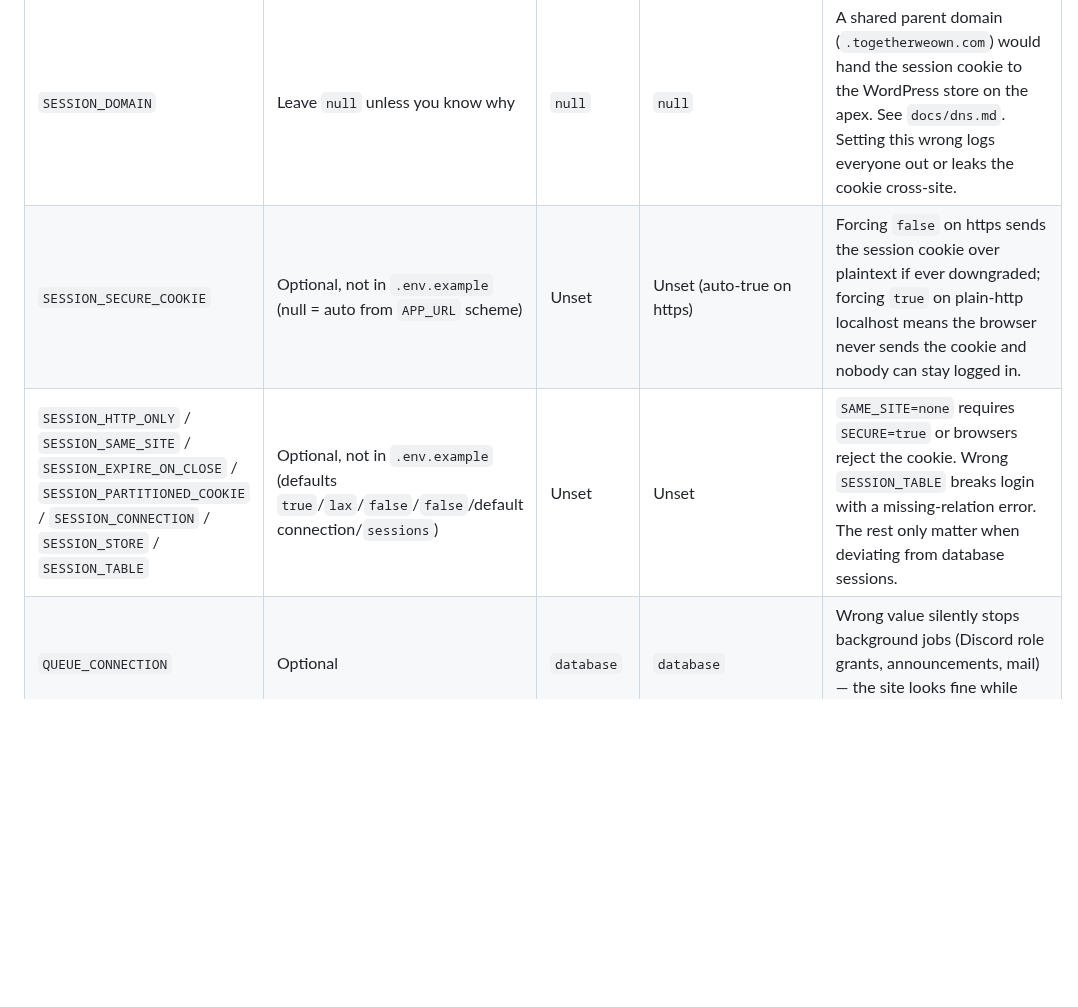
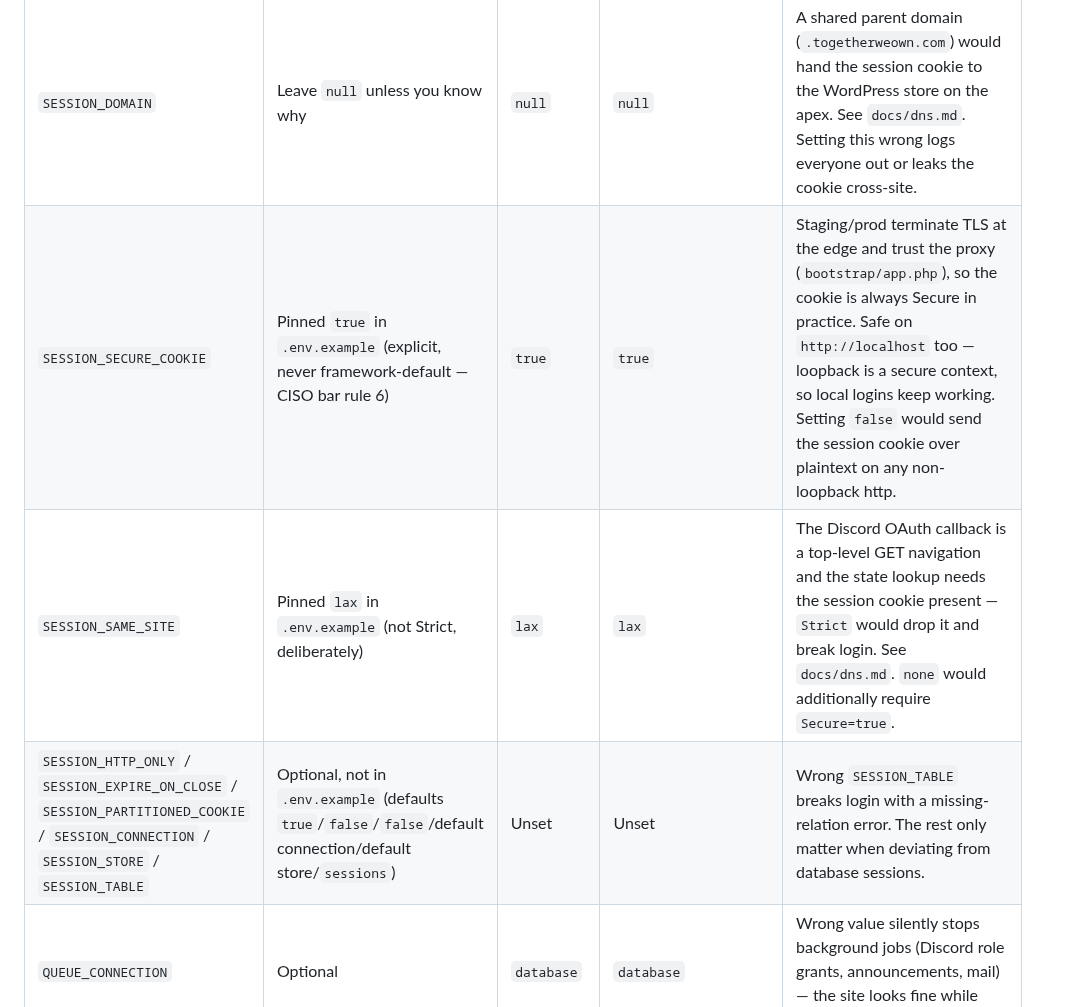
Before and after one commit to TogetherWeOwn/two-web, a Markdown page: docs/env.md, the part around one of its changes. GitHub-like rendering; blank space fills up the shorter version.

```diff
--- a/docs/env.md
+++ b/docs/env.md
@@ -64,8 +64,9 @@ Everything runs on the database. Keep it that way.
 | `SESSION_ENCRYPT` | Optional (default `false`) | `false` | `false` | `true` without a valid `APP_KEY` breaks all sessions. Only enable deliberately. |
 | `SESSION_PATH` | Optional (default `/`) | `/` | `/` | Scoping it to a subpath logs users out everywhere else. |
 | `SESSION_DOMAIN` | Leave `null` unless you know why | `null` | `null` | A shared parent domain (`.togetherweown.com`) would hand the session cookie to the WordPress store on the apex. See `docs/dns.md`. Setting this wrong logs everyone out or leaks the cookie cross-site. |
-| `SESSION_SECURE_COOKIE` | Optional, not in `.env.example` (null = auto from `APP_URL` scheme) | Unset | Unset (auto-true on https) | Forcing `false` on https sends the session cookie over plaintext if ever downgraded; forcing `true` on plain-http localhost means the browser never sends the cookie and nobody can stay logged in. |
-| `SESSION_HTTP_ONLY` / `SESSION_SAME_SITE` / `SESSION_EXPIRE_ON_CLOSE` / `SESSION_PARTITIONED_COOKIE` / `SESSION_CONNECTION` / `SESSION_STORE` / `SESSION_TABLE` | Optional, not in `.env.example` (defaults `true`/`lax`/`false`/`false`/default connection/`sessions`) | Unset | Unset | `SAME_SITE=none` requires `SECURE=true` or browsers reject the cookie. Wrong `SESSION_TABLE` breaks login with a missing-relation error. The rest only matter when deviating from database sessions. |
+| `SESSION_SECURE_COOKIE` | Pinned `true` in `.env.example` (explicit, never framework-default — CISO bar rule 6) | `true` | `true` | Staging/prod terminate TLS at the edge and trust the proxy (`bootstrap/app.php`), so the cookie is always Secure in practice. Safe on `http://localhost` too — loopback is a secure context, so local logins keep working. Setting `false` would send the session cookie over plaintext on any non-loopback http. |
+| `SESSION_SAME_SITE` | Pinned `lax` in `.env.example` (not Strict, deliberately) | `lax` | `lax` | The Discord OAuth callback is a top-level GET navigation and the state lookup needs the session cookie present — `Strict` would drop it and break login. See `docs/dns.md`. `none` would additionally require `Secure=true`. |
+| `SESSION_HTTP_ONLY` / `SESSION_EXPIRE_ON_CLOSE` / `SESSION_PARTITIONED_COOKIE` / `SESSION_CONNECTION` / `SESSION_STORE` / `SESSION_TABLE` | Optional, not in `.env.example` (defaults `true`/`false`/`false`/default connection/default store/`sessions`) | Unset | Unset | Wrong `SESSION_TABLE` breaks login with a missing-relation error. The rest only matter when deviating from database sessions. |
 | `QUEUE_CONNECTION` | Optional | `database` | `database` | Wrong value silently stops background jobs (Discord role grants, announcements, mail) — the site looks fine while nothing happens. |
 | `CACHE_STORE` / `CACHE_PREFIX` | Optional | `database` / unset (derived from `APP_NAME`) | Same | Wrong store: rate limits and cached Discord data misbehave. Two apps sharing one DB-backed cache without distinct prefixes evict each other. |
 | `FILESYSTEM_DISK` | Optional | `local` | `local` | Only change when object storage is actually wired; uploads vanish or 500 otherwise. |
```
Also changed, not shown: other parts of docs/env.md (+4 -1 lines).
